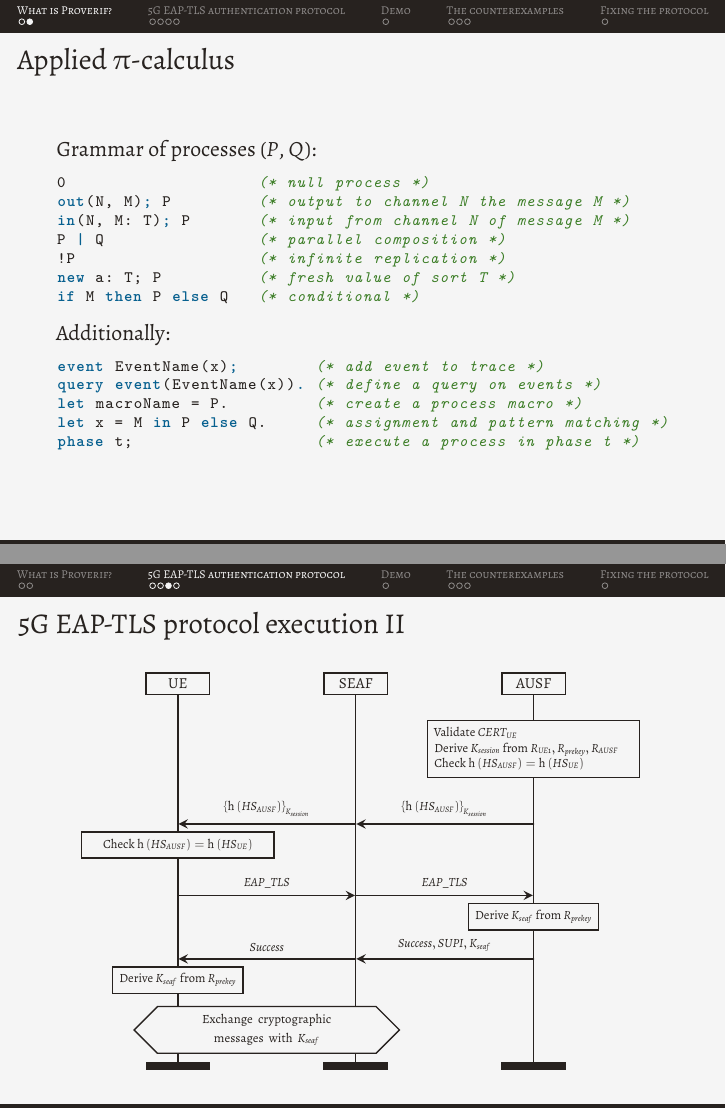
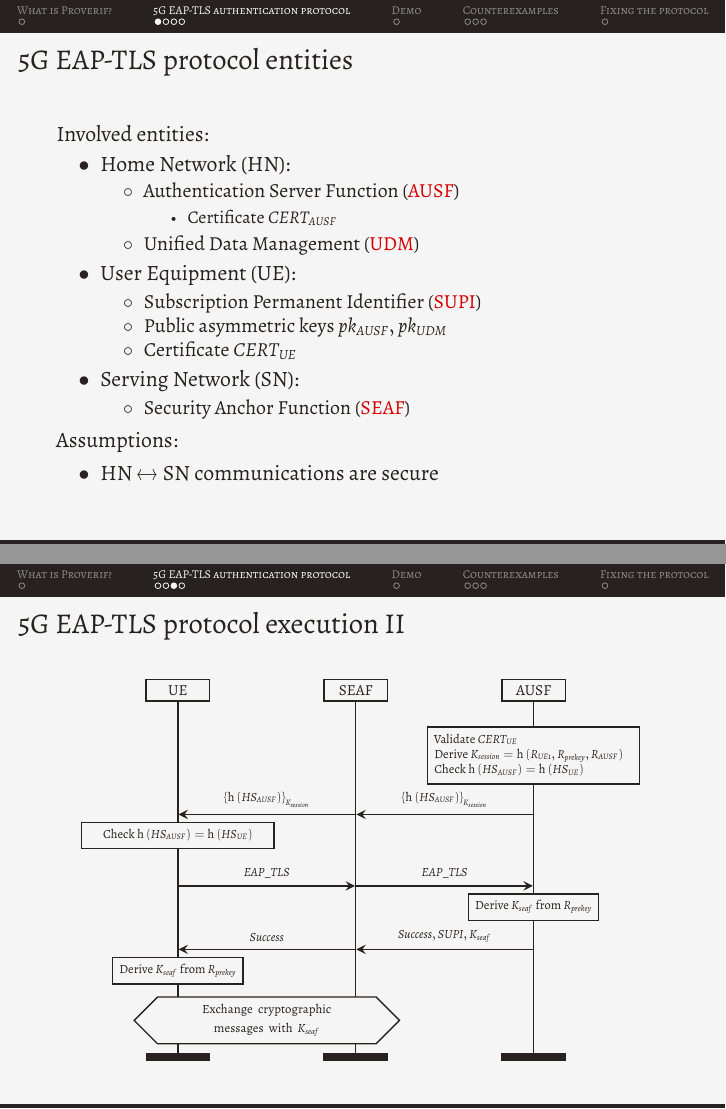
Before and after one commit to AlessandroZanatta/5G-EAP-TLS-Network-Security, LaTeX slides (slides/main.tex): pages 17 and 23 of 31 before the commit and pages 12 and 14 of 22 after it, joined at a grey line. The pictures show the PDF file slides/main.pdf that the author committed with the source.

Commit message:
Final version of slides (v2)

```diff
--- a/slides/main.tex
+++ b/slides/main.tex
@@ -127,36 +132,46 @@
 	\end{itemize}
 \end{frame}
 
-\begin{frame}[fragile]{Applied \picnospace}
-	Grammar of processes ($P$, $Q$):\pause
-	\begin{lstlisting}
-0                    (* null process *)|*\pause*|
-out(N, M); P         (* output to channel N the message M *)
-in(N, M: T); P       (* input from channel N of message M *)|*\pause*|
-P | Q                (* parallel composition *)
-!P                   (* infinite replication *)|*\pause*|
-new a: T; P          (* fresh value of sort T *)
-if M then P else Q   (* conditional *)
-  \end{lstlisting}
-
-	\pause
-	Additionally:
-	\begin{lstlisting}
-event EventName(x);        (* add event to trace *)
-query event(EventName(x)). (* define a query on events *)	|*\pause*|
-let macroName = P.         (* create a process macro *)
-let x = M in P else Q.     (* assignment and pattern matching *)|*\pause*|
-phase t;                   (* execute a process in phase t *)
-  \end{lstlisting}
-\end{frame}
+% \begin{frame}[fragile]{Applied \picnospace}
+% 	Grammar of processes ($P$, $Q$):\pause
+% 	\begin{lstlisting}
+% 0                    (* null process *)|*\pause*|
+% out(N, M); P         (* output to channel N the message M *)
+% in(N, M: T); P       (* input from channel N of message M *)|*\pause*|
+% P | Q                (* parallel composition *)
+% !P                   (* infinite replication *)|*\pause*|
+% new a: T; P          (* fresh value of sort T *)
+% if M then P else Q   (* conditional *)
+%   \end{lstlisting}
+%
+% 	\pause
+% 	Additionally:
+% 	\begin{lstlisting}
+% event EventName(x);        (* add event to trace *)
+% query event(EventName(x)). (* define a query on events *)	|*\pause*|
+% let macroName = P.         (* create a process macro *)
+% let x = M in P else Q.     (* assignment and pattern matching *)|*\pause*|
+% phase t;                   (* execute a process in phase t *)
+%   \end{lstlisting}
+% \end{frame}
 
 
 \section{5G EAP-TLS authentication protocol}
 \begin{frame}
 	\frametitle{5G EAP-TLS protocol entities}
 
-	Involved entities:
+	Involved entities:\pause
 	\begin{itemize}
+		\item Home Network (HN):
+		      \begin{itemize}
+			      \item Authentication Server Function (\myhl{AUSF})
+			            \begin{itemize}
+				            \item Certificate $\cert{AUSF}$
+			            \end{itemize}
+			      \item Unified Data Management (\myhl{UDM})
+		      \end{itemize} \pause
 		\item User Equipment (UE):
 		      \begin{itemize}
 			      \item Subscription Permanent Identifier (\myhl{SUPI})
+			      \item Public asymmetric keys $pk_{AUSF}, pk_{UDM}$
+			      \item Certificate $\cert{UE}$
```
Also changed, not shown: slides/main.pdf, slides/main.tex (56 more changed lines).
